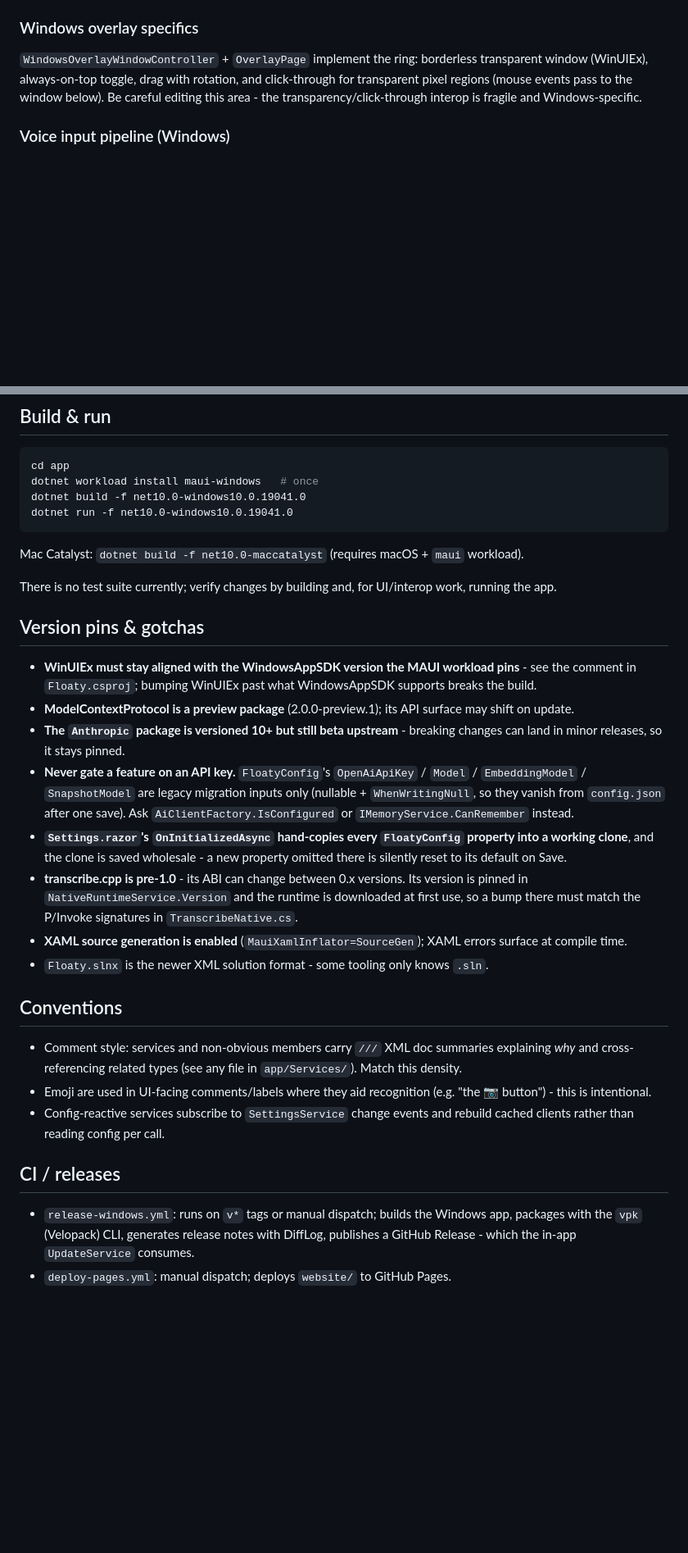
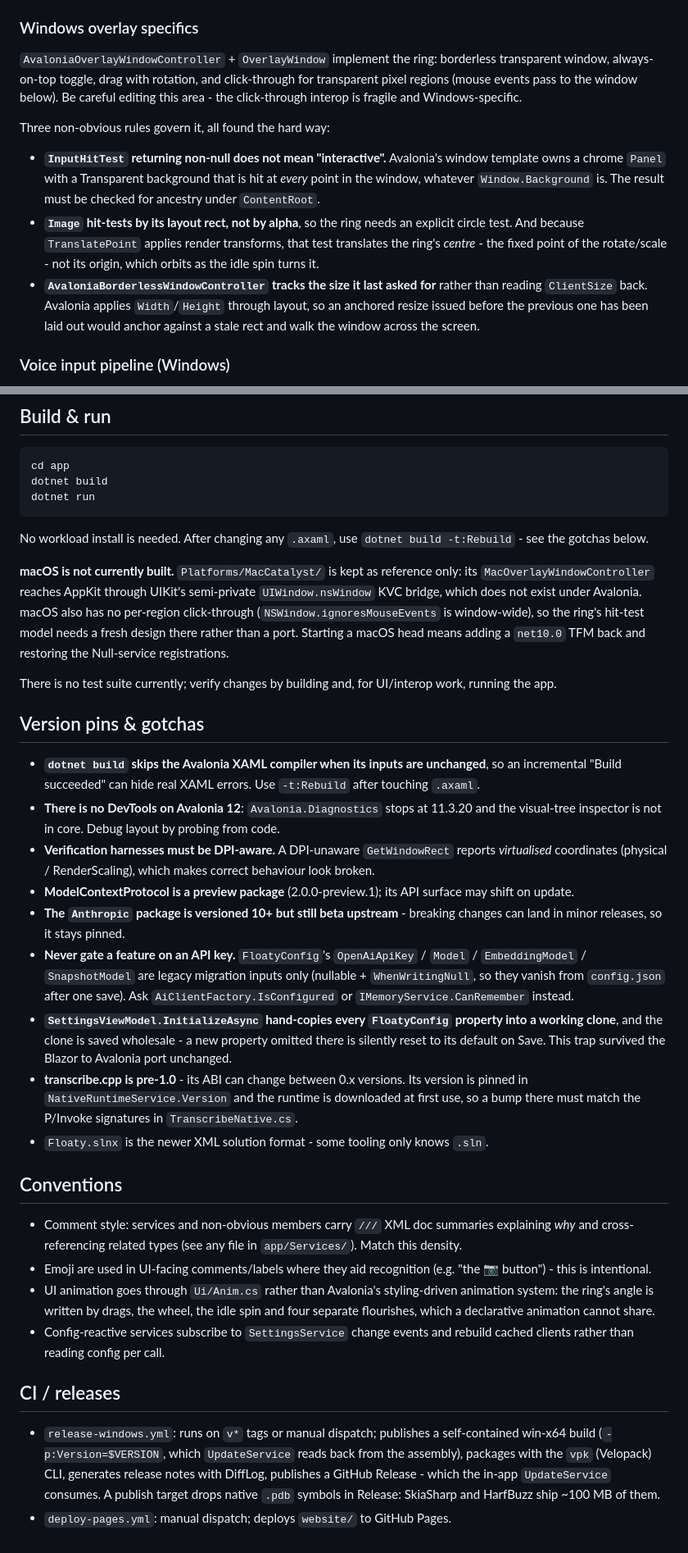
Before and after one commit to nor0x/Floaty, a Markdown page: AGENTS.md, 2 parts joined by grey strips. Shown at 82% size. GitHub-like rendering; blank space fills up the shorter version.

````diff
--- a/AGENTS.md
+++ b/AGENTS.md
@@ -71,7 +72,23 @@ Key services:
 
 ### Windows overlay specifics
 
-`WindowsOverlayWindowController` + `OverlayPage` implement the ring: borderless transparent window (WinUIEx), always-on-top toggle, drag with rotation, and click-through for transparent pixel regions (mouse events pass to the window below). Be careful editing this area - the transparency/click-through interop is fragile and Windows-specific.
+`AvaloniaOverlayWindowController` + `OverlayWindow` implement the ring: borderless transparent window,
+always-on-top toggle, drag with rotation, and click-through for transparent pixel regions (mouse events
+pass to the window below). Be careful editing this area - the click-through interop is fragile and
+Windows-specific.
+
+Three non-obvious rules govern it, all found the hard way:
+
+- **`InputHitTest` returning non-null does not mean "interactive".** Avalonia's window template owns a
+  chrome `Panel` with a Transparent background that is hit at *every* point in the window, whatever
+  `Window.Background` is. The result must be checked for ancestry under `ContentRoot`.
+- **`Image` hit-tests by its layout rect, not by alpha**, so the ring needs an explicit circle test. And
+  because `TranslatePoint` applies render transforms, that test translates the ring's *centre* - the
+  fixed point of the rotate/scale - not its origin, which orbits as the idle spin turns it.
+- **`AvaloniaBorderlessWindowController` tracks the size it last asked for** rather than reading
+  `ClientSize` back. Avalonia applies `Width`/`Height` through layout, so an anchored resize issued
+  before the previous one has been laid out would anchor against a stale rect and walk the window
+  across the screen.
 
 ### Voice input pipeline (Windows)
 
@@ -85,33 +102,53 @@ All user data is local-first under the home directory: `config.json`, `floaty.md
 
 ```sh
 cd app
-dotnet workload install maui-windows   # once
-dotnet build -f net10.0-windows10.0.19041.0
-dotnet run -f net10.0-windows10.0.19041.0
+dotnet build
+dotnet run
 ```
 
-Mac Catalyst: `dotnet build -f net10.0-maccatalyst` (requires macOS + `maui` workload).
+No workload install is needed. After changing any `.axaml`, use `dotnet build -t:Rebuild` - see the
+gotchas below.
+
+**macOS is not currently built.** `Platforms/MacCatalyst/` is kept as reference only: its
+`MacOverlayWindowController` reaches AppKit through UIKit's semi-private `UIWindow.nsWindow` KVC bridge,
+which does not exist under Avalonia. macOS also has no per-region click-through
+(`NSWindow.ignoresMouseEvents` is window-wide), so the ring's hit-test model needs a fresh design there
+rather than a port. Starting a macOS head means adding a `net10.0` TFM back and restoring the
+Null-service registrations.
 
 There is no test suite currently; verify changes by building and, for UI/interop work, running the app.
 
 ## Version pins & gotchas
 
-- **WinUIEx must stay aligned with the WindowsAppSDK version the MAUI workload pins** - see the comment in `Floaty.csproj`; bumping WinUIEx past what WindowsAppSDK supports breaks the build.
+- **`dotnet build` skips the Avalonia XAML compiler when its inputs are unchanged**, so an incremental
+  "Build succeeded" can hide real XAML errors. Use `-t:Rebuild` after touching `.axaml`.
+- **There is no DevTools on Avalonia 12**: `Avalonia.Diagnostics` stops at 11.3.20 and the visual-tree
+  inspector is not in core. Debug layout by probing from code.
+- **Verification harnesses must be DPI-aware.** A DPI-unaware `GetWindowRect` reports *virtualised*
+  coordinates (physical / RenderScaling), which makes correct behaviour look broken.
 - **ModelContextProtocol is a preview package** (2.0.0-preview.1); its API surface may shift on update.
 - **The `Anthropic` package is versioned 10+ but still beta upstream** - breaking changes can land in minor releases, so it stays pinned.
 - **Never gate a feature on an API key.** `FloatyConfig`'s `OpenAiApiKey` / `Model` / `EmbeddingModel` / `SnapshotModel` are legacy migration inputs only (nullable + `WhenWritingNull`, so they vanish from `config.json` after one save). Ask `AiClientFactory.IsConfigured` or `IMemoryService.CanRemember` instead.
-- **`Settings.razor`'s `OnInitializedAsync` hand-copies every `FloatyConfig` property into a working clone**, and the clone is saved wholesale - a new property omitted there is silently reset to its default on Save.
+- **`SettingsViewModel.InitializeAsync` hand-copies every `FloatyConfig` property into a working
+  clone**, and the clone is saved wholesale - a new property omitted there is silently reset to its
+  default on Save. This trap survived the Blazor to Avalonia port unchanged.
 - **transcribe.cpp is pre-1.0** - its ABI can change between 0.x versions. Its version is pinned in `NativeRuntimeService.Version` and the runtime is downloaded at first use, so a bump there must match the P/Invoke signatures in `TranscribeNative.cs`.
-- **XAML source generation is enabled** (`MauiXamlInflator=SourceGen`); XAML errors surface at compile time.
 - `Floaty.slnx` is the newer XML solution format - some tooling only knows `.sln`.
 
 ## Conventions
 
 - Comment style: services and non-obvious members carry `///` XML doc summaries explaining *why* and cross-referencing related types (see any file in `app/Services/`). Match this density.
 - Emoji are used in UI-facing comments/labels where they aid recognition (e.g. "the 📷 button") - this is intentional.
+- UI animation goes through `Ui/Anim.cs` rather than Avalonia's styling-driven animation system: the
+  ring's angle is written by drags, the wheel, the idle spin and four separate flourishes, which a
+  declarative animation cannot share.
 - Config-reactive services subscribe to `SettingsService` change events and rebuild cached clients rather than reading config per call.
 
 ## CI / releases
 
-- `release-windows.yml`: runs on `v*` tags or manual dispatch; builds the Windows app, packages with the `vpk` (Velopack) CLI, generates release notes with DiffLog, publishes a GitHub Release - which the in-app `UpdateService` consumes.
+- `release-windows.yml`: runs on `v*` tags or manual dispatch; publishes a self-contained win-x64 build
+  (`-p:Version=$VERSION`, which `UpdateService` reads back from the assembly), packages with the `vpk`
+  (Velopack) CLI, generates release notes with DiffLog, publishes a GitHub Release - which the in-app
+  `UpdateService` consumes. A publish target drops native `.pdb` symbols in Release: SkiaSharp and
+  HarfBuzz ship ~100 MB of them.
 - `deploy-pages.yml`: manual dispatch; deploys `website/` to GitHub Pages.
````
Also changed, not shown: other parts of AGENTS.md (+14 -13 lines), README.md (+10 -11 lines).
